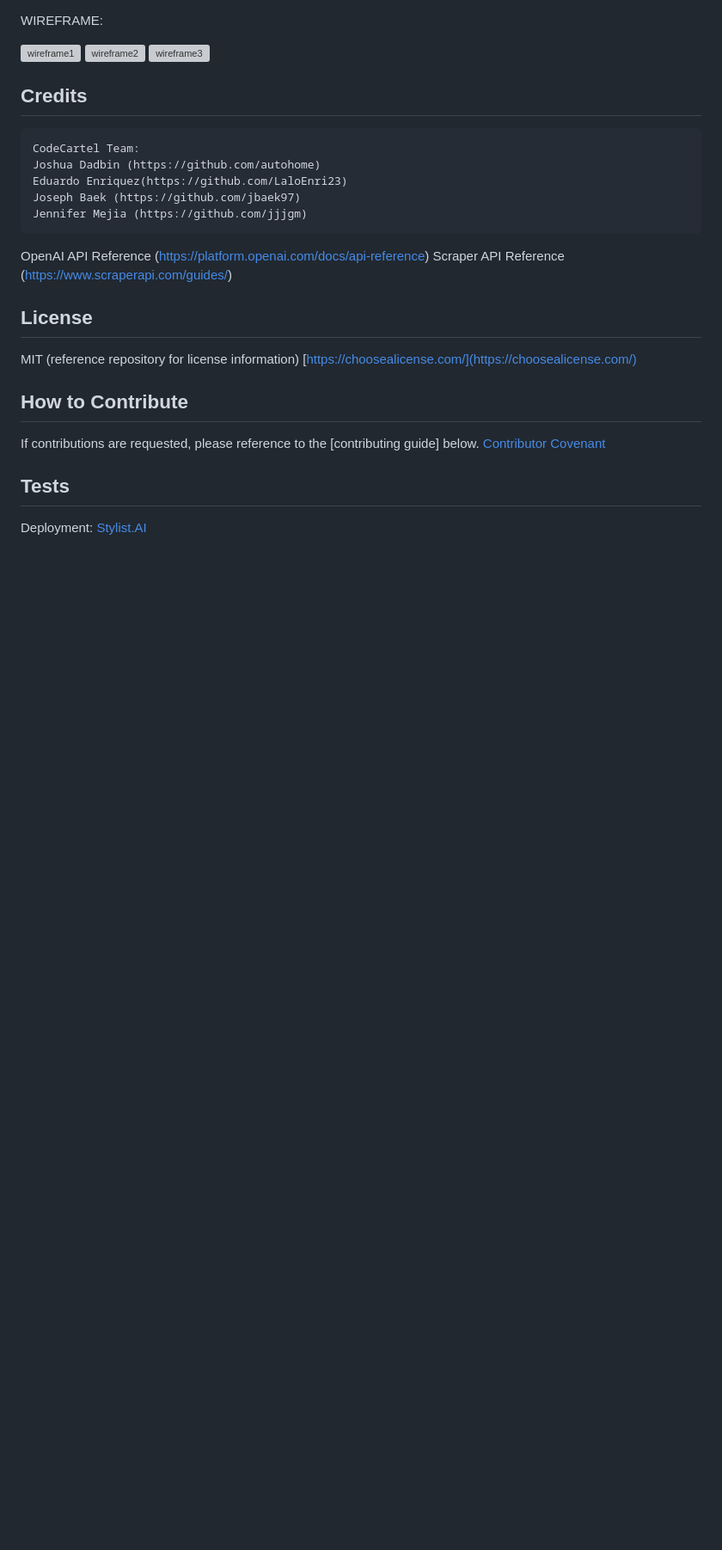
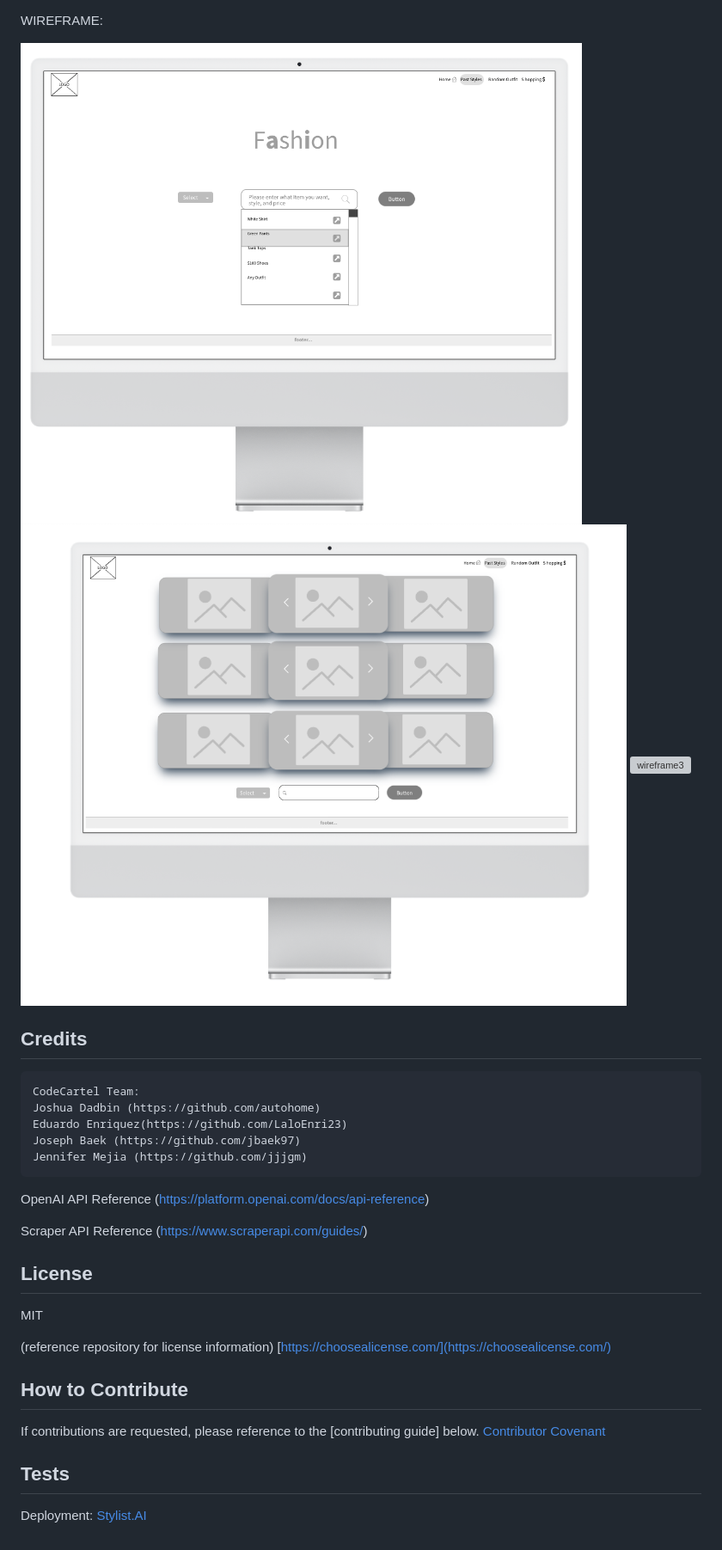
Before and after one commit to joshd50/jenhua-joerdo, a Markdown page: README.md, the part around the change printed below. Shown: that part at 86% size. Drawn GitHub-style; blank space fills up the shorter version; grey boxes are pictures that could not be loaded.

Commit message:
updated links

```diff
--- a/README.md
+++ b/README.md
@@ -42,9 +40,9 @@ Generated Second Look
 
 WIREFRAME:
 
-![wireframe1](./assets/%20images/openingpagewireframe.png)
-![wireframe2](./assets/%20images/outfitwireframe.png)
-![wireframe3](./assets/%20images/savedstyleswireframe.png)
+![wireframe1](./assets/%20images/wireframe1.png)
+![wireframe2](./assets/%20images/wireframe2.png)
+![wireframe3](./assets/%20images/wireframe3.pngg)
 
 ## Credits
 
@@ -53,11 +51,15 @@ WIREFRAME:
     Eduardo Enriquez(https://github.com/LaloEnri23)
     Joseph Baek (https://github.com/jbaek97)
     Jennifer Mejia (https://github.com/jjjgm)
+
 OpenAI API Reference (https://platform.openai.com/docs/api-reference)
+
 Scraper API Reference (https://www.scraperapi.com/guides/)
+
 ## License
 
 MIT
+
 (reference repository for license information)
 [https://choosealicense.com/](https://choosealicense.com/)
 
```
Also changed, not shown: other parts of README.md (+0 -2 lines).
